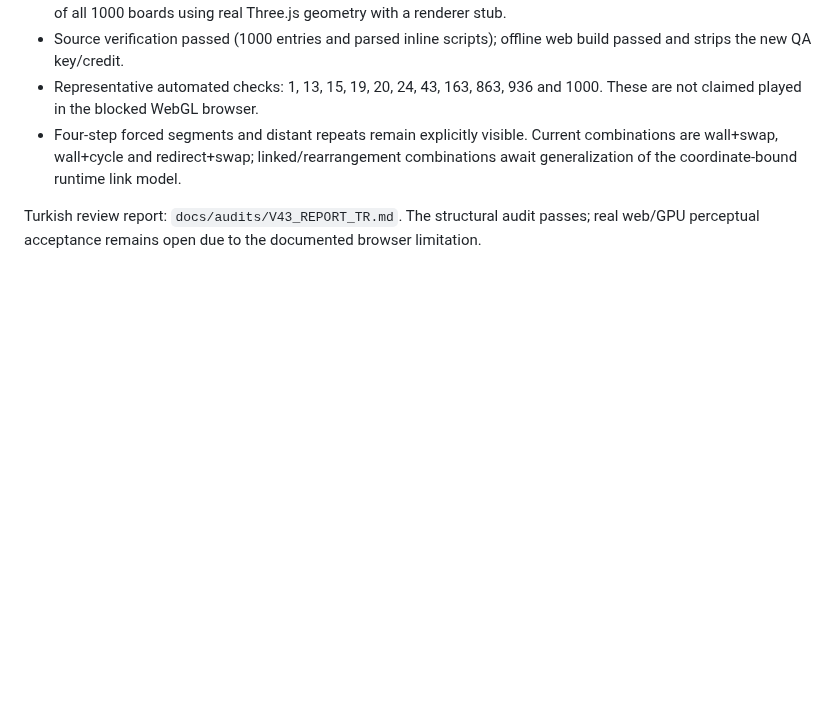
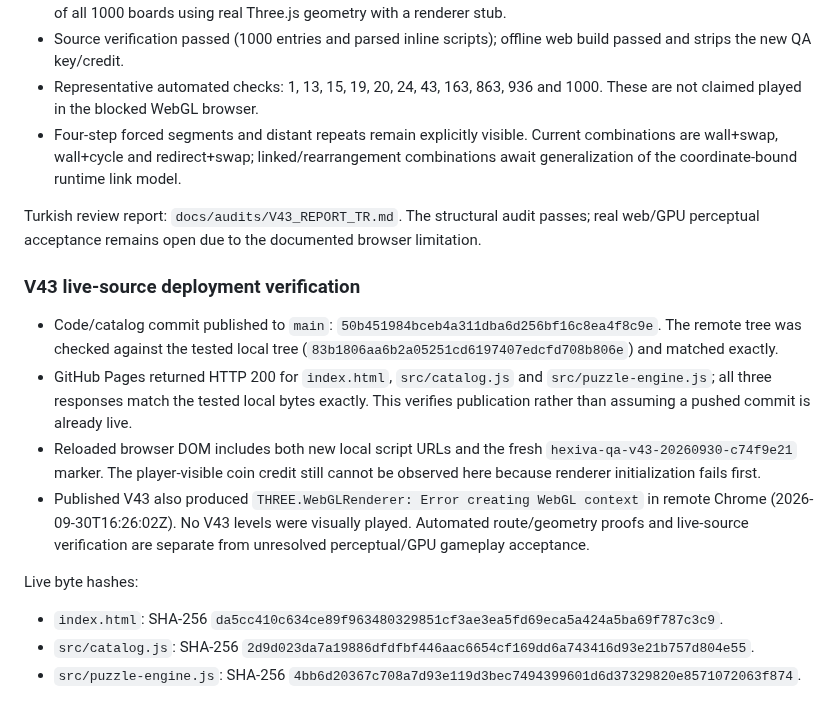
Before and after one commit to kelacumelam-cyber/Hexiva, a Markdown page: PROJECT_STATE.md, the part around the change. Rendered like a GitHub page; blank space fills up the shorter version.

Commit message:
Record V43 live deployment verification and web acceptance limit

```diff
--- a/PROJECT_STATE.md
+++ b/PROJECT_STATE.md
@@ -651,3 +651,16 @@ The remote Chrome browser fails to create a WebGL context on unchanged V42.6 and
 - Four-step forced segments and distant repeats remain explicitly visible. Current combinations are wall+swap, wall+cycle and redirect+swap; linked/rearrangement combinations await generalization of the coordinate-bound runtime link model.
 
 Turkish review report: `docs/audits/V43_REPORT_TR.md`. The structural audit passes; real web/GPU perceptual acceptance remains open due to the documented browser limitation.
+
+
+### V43 live-source deployment verification
+
+- Code/catalog commit published to `main`: `50b451984bceb4a311dba6d256bf16c8ea4f8c9e`. The remote tree was checked against the tested local tree (`83b1806aa6b2a05251cd6197407edcfd708b806e`) and matched exactly.
+- GitHub Pages returned HTTP 200 for `index.html`, `src/catalog.js` and `src/puzzle-engine.js`; all three responses match the tested local bytes exactly. This verifies publication rather than assuming a pushed commit is already live.
+- Reloaded browser DOM includes both new local script URLs and the fresh `hexiva-qa-v43-20260930-c74f9e21` marker. The player-visible coin credit still cannot be observed here because renderer initialization fails first.
+- Published V43 also produced `THREE.WebGLRenderer: Error creating WebGL context` in remote Chrome (2026-09-30T16:26:02Z). No V43 levels were visually played. Automated route/geometry proofs and live-source verification are separate from unresolved perceptual/GPU gameplay acceptance.
+
+Live byte hashes:
+- `index.html`: SHA-256 `da5cc410c634ce89f963480329851cf3ae3ea5fd69eca5a424a5ba69f787c3c9`.
+- `src/catalog.js`: SHA-256 `2d9d023da7a19886dfdfbf446aac6654cf169dd6a743416d93e21b757d804e55`.
+- `src/puzzle-engine.js`: SHA-256 `4bb6d20367c708a7d93e119d3bec7494399601d6d37329820e8571072063f874`.
```
Also changed, not shown: docs/audits/V43_REPORT_TR.md (+5 -0 lines).
